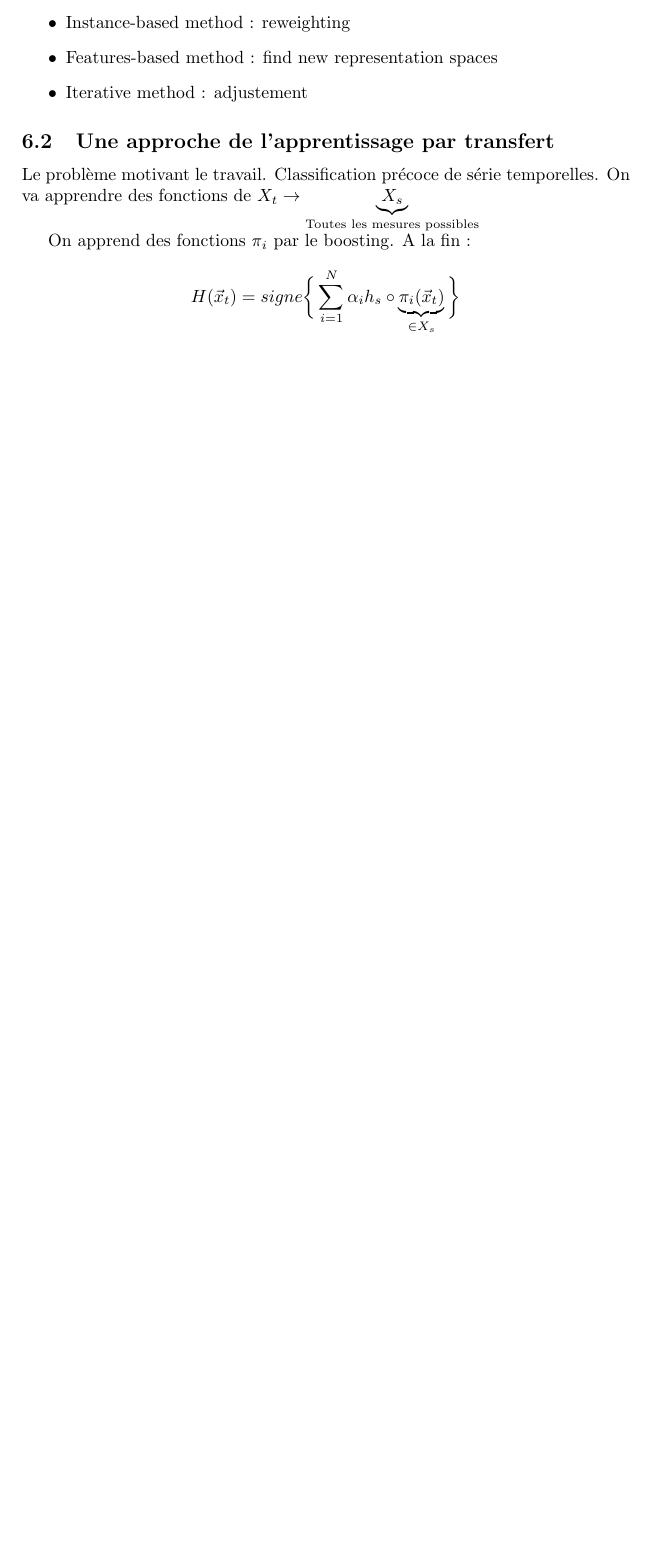
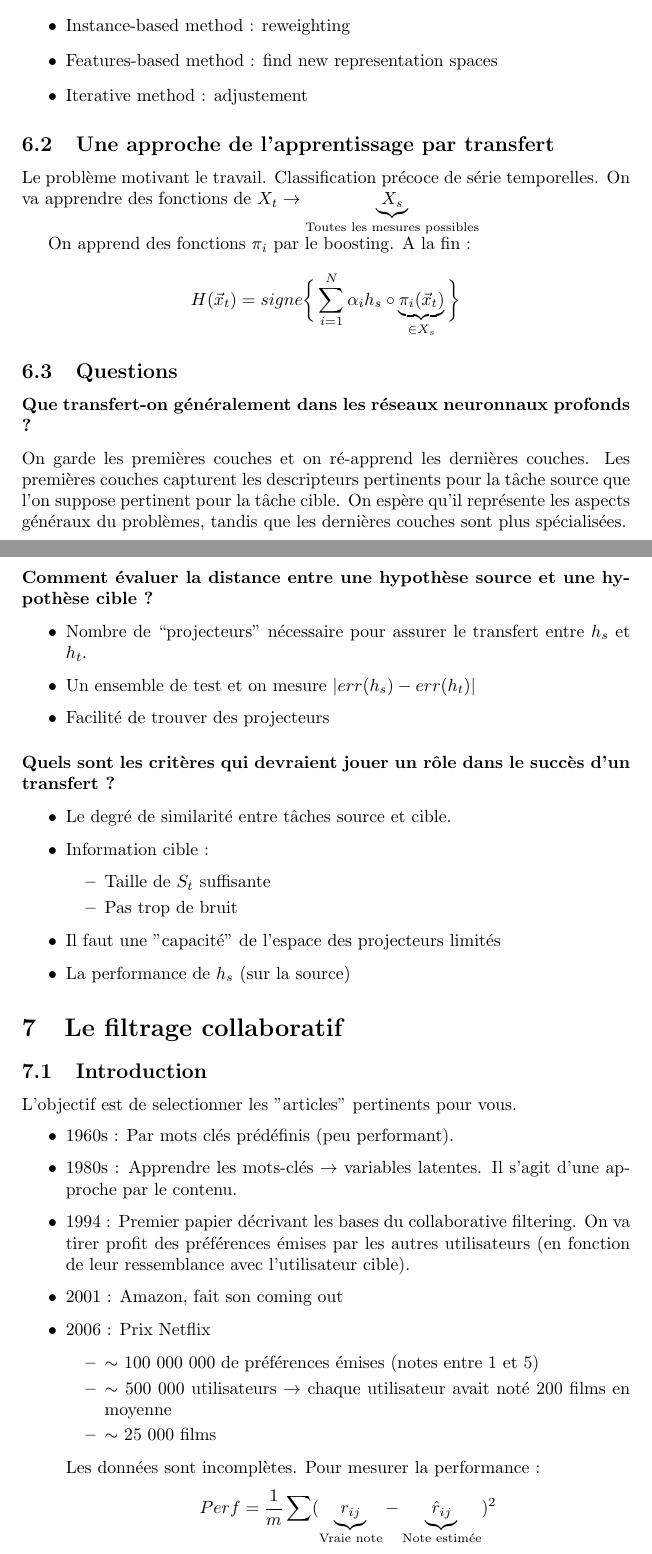
Before and after one commit to Didayolo/notes, a LaTeX document (Cours/OPT6/cours_opt6.tex): part of page 12 of 12 before the commit and two parts of pages 12 and 13 of 15 after it, the two joined at a grey line, cut so that both start at the same text, the shorter picture padded with empty space. Compiled offline with pdfLaTeX.

Commit message:
Cours d'apprentissage avancé

```diff
--- a/Cours/OPT6/cours_opt6.tex
+++ b/Cours/OPT6/cours_opt6.tex
@@ -447,3 +454,46 @@ On apprend des fonctions $\pi_i$ par le boosting. A la fin :
 
 $$ H(\vec{x}_t) = signe \bigg\{ \sum_{i=1}^N \alpha_i h_s \circ \underbrace{\pi_i(\vec{x}_t)}_{\in X_s} \bigg\} $$
 
+\subsection{Questions}
+
+\subsubsection*{Que transfert-on généralement dans les réseaux neuronnaux profonds ?}
+
+On garde les premières couches et on ré-apprend les dernières couches. Les premières couches capturent les descripteurs pertinents pour la tâche source que l'on suppose pertinent pour la tâche cible. On espère qu'il représente les aspects généraux du problèmes, tandis que les dernières couches sont plus spécialisées.
+
+\subsubsection*{Comment évaluer la distance entre une hypothèse source et une hypothèse cible ?}
+\begin{itemize}
+\item Nombre de ``projecteurs" nécessaire pour assurer le transfert entre $h_s$ et $h_t$.
+\item Un ensemble de test et on mesure $|err(h_s) - err(h_t)|$
+\item Facilité de trouver des projecteurs
+\end{itemize}
+
+\subsubsection*{Quels sont les critères qui devraient jouer un rôle dans le succès d'un transfert ?}
+
+\begin{itemize}
+\item Le degré de similarité entre tâches source et cible.
+\item Information cible :
+\begin{itemize}
+\item Taille de $S_t$ suffisante
+\item Pas trop de bruit
+\end{itemize}
+\item Il faut une "capacité" de l'espace des projecteurs limités
+\item La performance de $h_s$ (sur la source)
+\end{itemize}
+
+\section{Le filtrage collaboratif}
+
+\subsection{Introduction}
+L'objectif est de selectionner les "articles" pertinents pour vous.
+\begin{itemize}
+\item 1960s : Par mots clés prédéfinis (peu performant).
+\item 1980s : Apprendre les mots-clés $\rightarrow$ variables latentes. Il s'agit d'une approche par le contenu.
+\item 1994 : Premier papier décrivant les bases du collaborative filtering. On va tirer profit des préférences émises par les autres utilisateurs (en fonction de leur ressemblance avec l'utilisateur cible).
+\item 2001 : Amazon, fait son coming out
+\item 2006 : Prix Netflix
+    \begin{itemize}
+    \item $\sim$ 100 000 000 de préférences émises (notes entre 1 et 5)
+    \item $\sim$ 500 000 utilisateurs $\rightarrow$ chaque utilisateur avait noté 200 films en moyenne
+    \item $\sim$ 25 000 films
+    \end{itemize}
+    Les données sont incomplètes. Pour mesurer la performance :
+    $$ Perf = \frac{1}{m} \sum (\underbrace{r_{ij}}_{\text{Vraie note}} - \underbrace{\hat{r}_{ij}}_{\text{Note estimée}})^2 $$
```
Also changed, not shown: Cours/OPT6/cours_opt6.pdf, Cours/OPT6/cours_opt6.tex (74 more changed lines).
